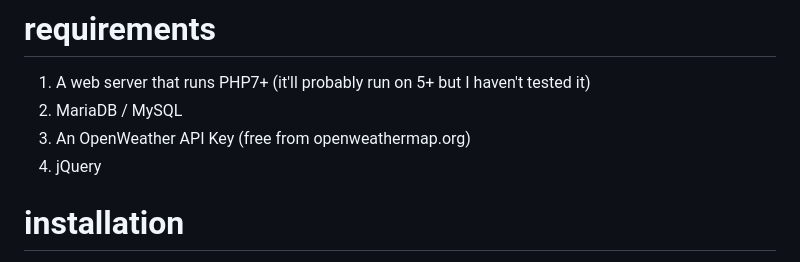
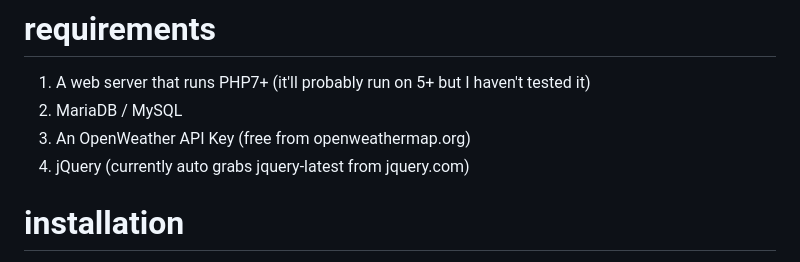
Before and after one commit to andrewgurn/propaganda, a Markdown page: README.md, the part around the change. Rendered like a GitHub page.

```diff
--- a/README.md
+++ b/README.md
@@ -19,7 +19,7 @@ I'm currently using this for the screens at my job.  Here's what it looks like i
 1. A web server that runs PHP7+ (it'll probably run on 5+ but I haven't tested it)
 2. MariaDB / MySQL
 3. An OpenWeather API Key (free from openweathermap.org)
-4. jQuery
+4. jQuery (currently auto grabs jquery-latest from jquery.com)
 
 # installation
 1. Copy everything in the /src directory to your webroot (/var/www/html, c:/inetpub/wwwroot, etc).
```
